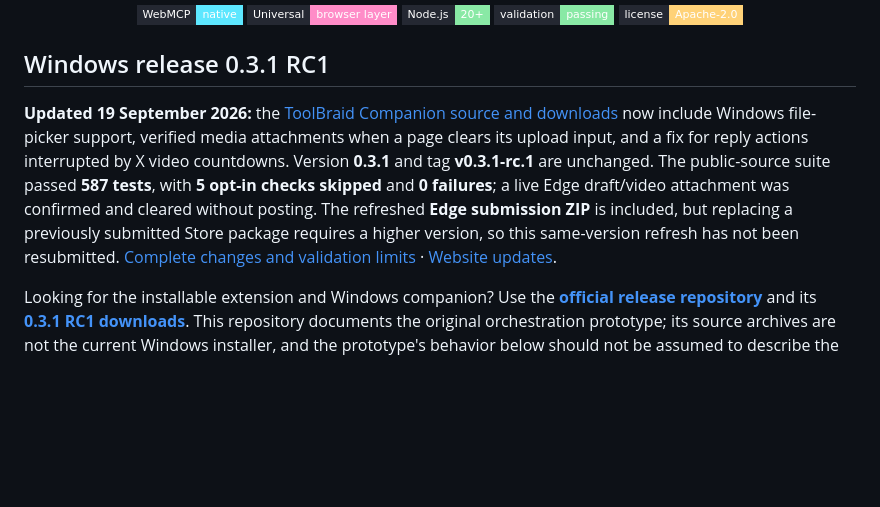
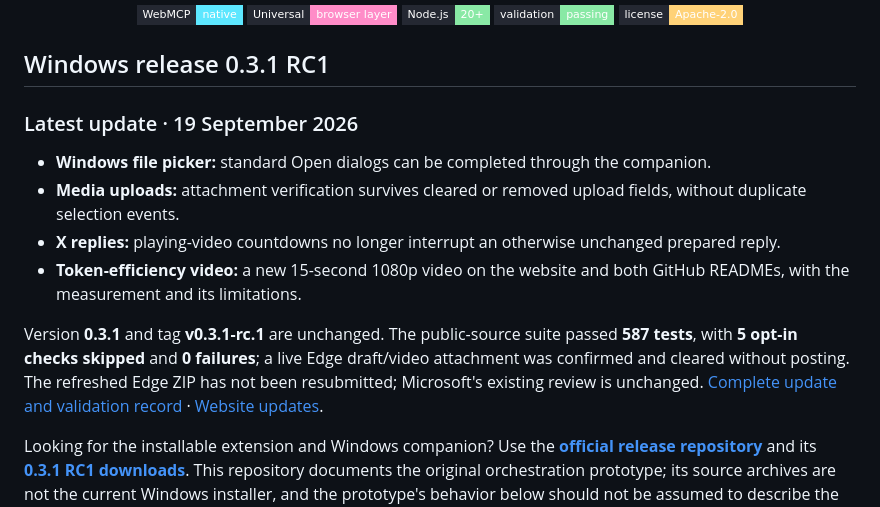
Before and after one commit to Maharajahu/toolbraid, a Markdown page: README.md, the part around the change. Rendered like a GitHub page; badges without logos; blank space fills up the shorter version.

Commit message:
docs: make September 19 Companion update visible

```diff
--- a/README.md
+++ b/README.md
@@ -33,7 +33,14 @@
 
 ## Windows release 0.3.1 RC1
 
-**Updated 19 September 2026:** the [ToolBraid Companion source and downloads](https://github.com/Maharajahu/ToolBraid-Companion) now include Windows file-picker support, verified media attachments when a page clears its upload input, and a fix for reply actions interrupted by X video countdowns. Version **0.3.1** and tag **v0.3.1-rc.1** are unchanged. The public-source suite passed **587 tests**, with **5 opt-in checks skipped** and **0 failures**; a live Edge draft/video attachment was confirmed and cleared without posting. The refreshed **Edge submission ZIP** is included, but replacing a previously submitted Store package requires a higher version, so this same-version refresh has not been resubmitted. [Complete changes and validation limits](https://github.com/Maharajahu/ToolBraid-Companion/blob/main/RELEASE-NOTES.md#media-upload-and-reply-fixes--19-september-2026) · [Website updates](https://toolbraid.pages.dev/updates/).
+### Latest update · 19 September 2026
+
+- **Windows file picker:** standard Open dialogs can be completed through the companion.
+- **Media uploads:** attachment verification survives cleared or removed upload fields, without duplicate selection events.
+- **X replies:** playing-video countdowns no longer interrupt an otherwise unchanged prepared reply.
+- **Token-efficiency video:** a new 15-second 1080p video on the website and both GitHub READMEs, with the measurement and its limitations.
+
+Version **0.3.1** and tag **v0.3.1-rc.1** are unchanged. The public-source suite passed **587 tests**, with **5 opt-in checks skipped** and **0 failures**; a live Edge draft/video attachment was confirmed and cleared without posting. The refreshed Edge ZIP has not been resubmitted; Microsoft's existing review is unchanged. [Complete update and validation record](https://github.com/Maharajahu/ToolBraid-Companion/blob/main/RELEASE-NOTES.md#latest-update--19-september-2026) · [Website updates](https://toolbraid.pages.dev/updates/#2026-09-19).
 
 Looking for the installable extension and Windows companion? Use the **[official release repository](https://github.com/Maharajahu/ToolBraid-Companion)** and its **[0.3.1 RC1 downloads](https://github.com/Maharajahu/ToolBraid-Companion/releases/tag/v0.3.1-rc.1)**. This repository documents the original orchestration prototype; its source archives are not the current Windows installer, and the prototype's behavior below should not be assumed to describe the packaged release.
 
```
